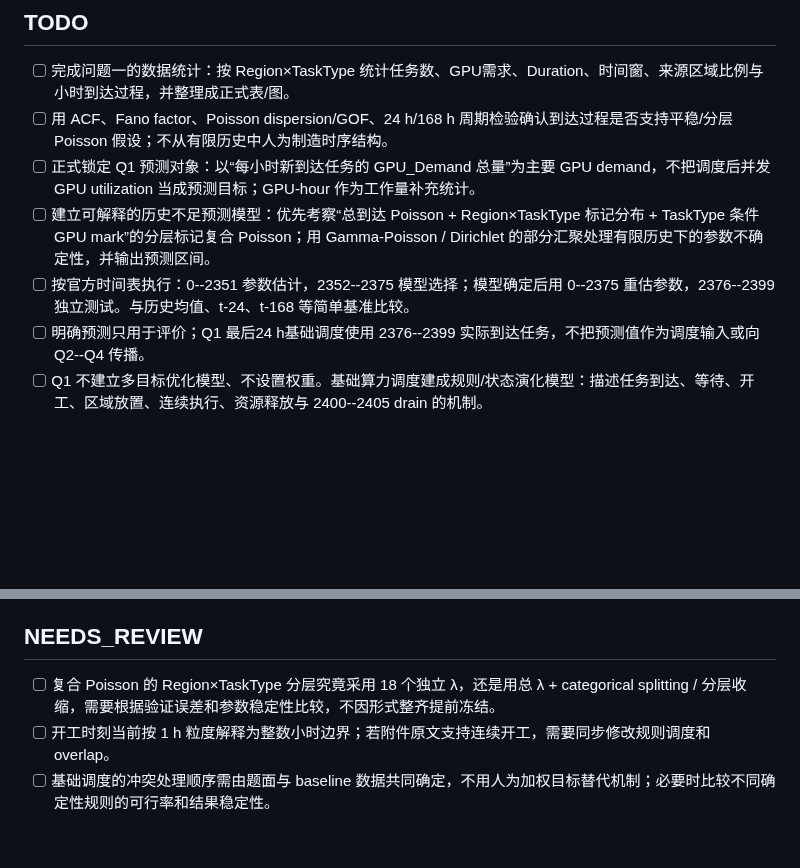
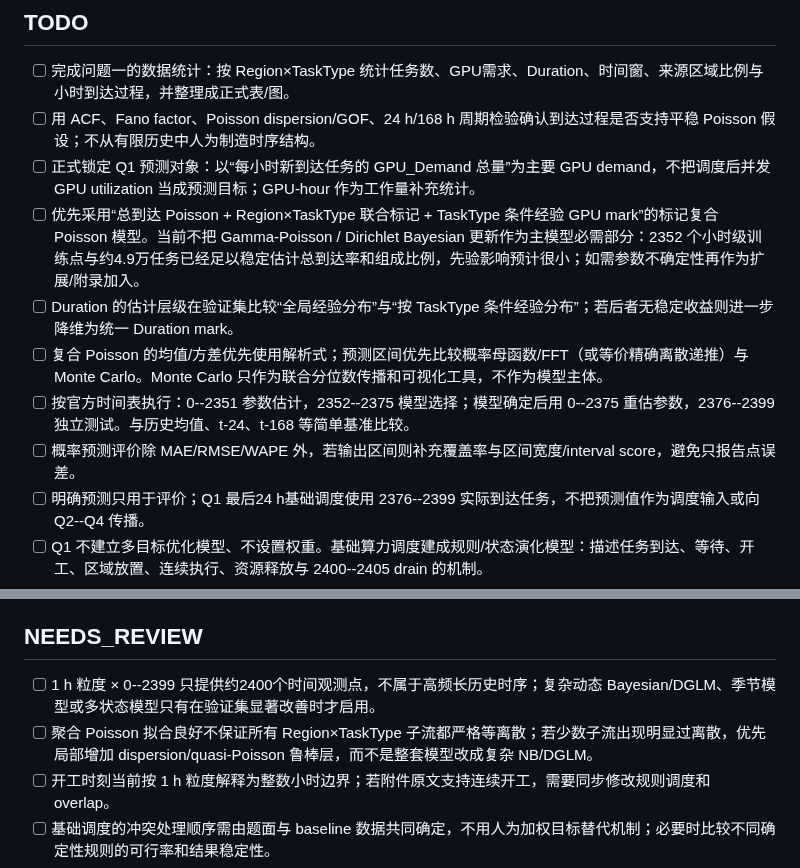
Before and after one commit to Solstica/Scrimmage6, a Markdown page: work/tasks/q1.md, 2 parts joined by grey strips. Rendered like a GitHub page; blank space fills up the shorter version.

Commit message:
refactor(q1): simplify probabilistic forecast for hourly data

```diff
--- a/work/tasks/q1.md
+++ b/work/tasks/q1.md
@@ -2,10 +2,13 @@
 
 ## TODO
 - [ ] 完成问题一的数据统计：按 Region×TaskType 统计任务数、GPU需求、Duration、时间窗、来源区域比例与小时到达过程，并整理成正式表/图。
-- [ ] 用 ACF、Fano factor、Poisson dispersion/GOF、24 h/168 h 周期检验确认到达过程是否支持平稳/分层 Poisson 假设；不从有限历史中人为制造时序结构。
+- [ ] 用 ACF、Fano factor、Poisson dispersion/GOF、24 h/168 h 周期检验确认到达过程是否支持平稳 Poisson 假设；不从有限历史中人为制造时序结构。
 - [ ] 正式锁定 Q1 预测对象：以“每小时新到达任务的 GPU_Demand 总量”为主要 GPU demand，不把调度后并发 GPU utilization 当成预测目标；GPU-hour 作为工作量补充统计。
-- [ ] 建立可解释的历史不足预测模型：优先考察“总到达 Poisson + Region×TaskType 标记分布 + TaskType 条件 GPU mark”的分层标记复合 Poisson；用 Gamma-Poisson / Dirichlet 的部分汇聚处理有限历史下的参数不确定性，并输出预测区间。
+- [ ] 优先采用“总到达 Poisson + Region×TaskType 联合标记 + TaskType 条件经验 GPU mark”的标记复合 Poisson 模型。当前不把 Gamma-Poisson / Dirichlet Bayesian 更新作为主模型必需部分：2352 个小时级训练点与约4.9万任务已经足以稳定估计总到达率和组成比例，先验影响预计很小；如需参数不确定性再作为扩展/附录加入。
+- [ ] Duration 的估计层级在验证集比较“全局经验分布”与“按 TaskType 条件经验分布”；若后者无稳定收益则进一步降维为统一 Duration mark。
+- [ ] 复合 Poisson 的均值/方差优先使用解析式；预测区间优先比较概率母函数/FFT（或等价精确离散递推）与 Monte Carlo。Monte Carlo 只作为联合分位数传播和可视化工具，不作为模型主体。
 - [ ] 按官方时间表执行：0--2351 参数估计，2352--2375 模型选择；模型确定后用 0--2375 重估参数，2376--2399 独立测试。与历史均值、t-24、t-168 等简单基准比较。
+- [ ] 概率预测评价除 MAE/RMSE/WAPE 外，若输出区间则补充覆盖率与区间宽度/interval score，避免只报告点误差。
 - [ ] 明确预测只用于评价；Q1 最后24 h基础调度使用 2376--2399 实际到达任务，不把预测值作为调度输入或向 Q2--Q4 传播。
 - [ ] Q1 不建立多目标优化模型、不设置权重。基础算力调度建成规则/状态演化模型：描述任务到达、等待、开工、区域放置、连续执行、资源释放与 2400--2405 drain 的机制。
 - [ ] 从附件 baseline 机制出发验证“SourceRegion + ArrivalHour 到达即执行”的已有调度现象；在出现 GPU/IT/Facility/SLA/finish 冲突时按题面合法规则进行必要调整，输出一个满足全部硬约束的基础调度方案。
@@ -15,7 +18,8 @@
 - [ ] 结果进入正文前登记预测误差、覆盖率/区间宽度、基础调度完成率、SLA、等待/迁移统计、容量峰值至 results/registry.csv。
 
 ## NEEDS_REVIEW
-- [ ] 复合 Poisson 的 Region×TaskType 分层究竟采用 18 个独立 λ，还是用总 λ + categorical splitting / 分层收缩，需要根据验证误差和参数稳定性比较，不因形式整齐提前冻结。
+- [ ] 1 h 粒度 × 0--2399 只提供约2400个时间观测点，不属于高频长历史时序；复杂动态 Bayesian/DGLM、季节模型或多状态模型只有在验证集显著改善时才启用。
+- [ ] 聚合 Poisson 拟合良好不保证所有 Region×TaskType 子流都严格等离散；若少数子流出现明显过离散，优先局部增加 dispersion/quasi-Poisson 鲁棒层，而不是整套模型改成复杂 NB/DGLM。
 - [ ] 开工时刻当前按 1 h 粒度解释为整数小时边界；若附件原文支持连续开工，需要同步修改规则调度和 overlap。
 - [ ] 基础调度的冲突处理顺序需由题面与 baseline 数据共同确定，不用人为加权目标替代机制；必要时比较不同确定性规则的可行率和结果稳定性。
 - [ ] 关键结果进入正文前完成规定检查。
```
